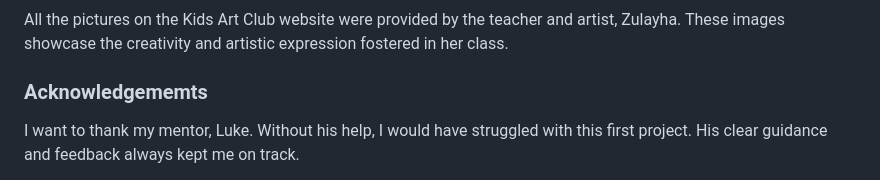
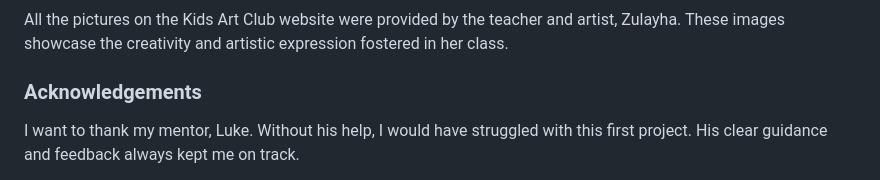
Before and after one commit to Mustafa-Vienna/pp1-kids-art-club, a Markdown page: README.md, the part around the change. Drawn GitHub-style.

Commit message:
Fix: correct spelling mistake in README.md (Acknowlegememt -> Acknowledgement)

```diff
--- a/README.md
+++ b/README.md
@@ -548,7 +548,7 @@ The inspiration for this website came from the artist Zulayha, who I encountered
 
 All the pictures on the Kids Art Club website were provided by the teacher and artist, Zulayha. These images showcase the creativity and artistic expression fostered in her class.
 
-### Acknowledgememts
+### Acknowledgements
 
 I want to thank my mentor, Luke. Without his help, I would have struggled with this first project. His clear guidance and feedback always kept me on track.
 
```
